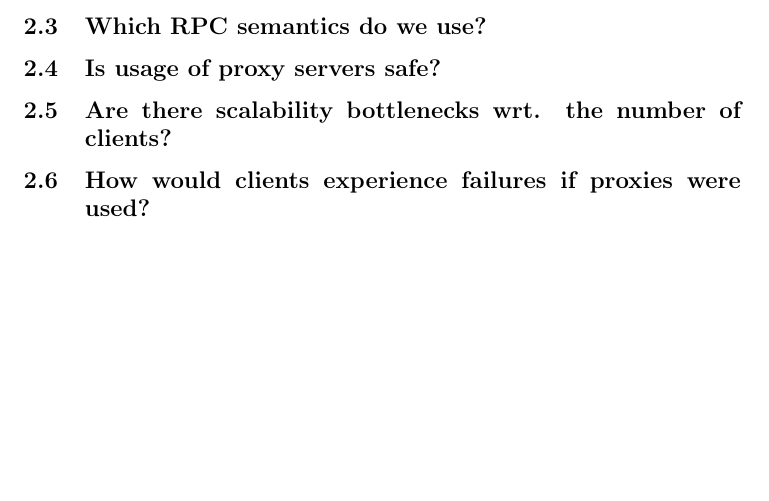
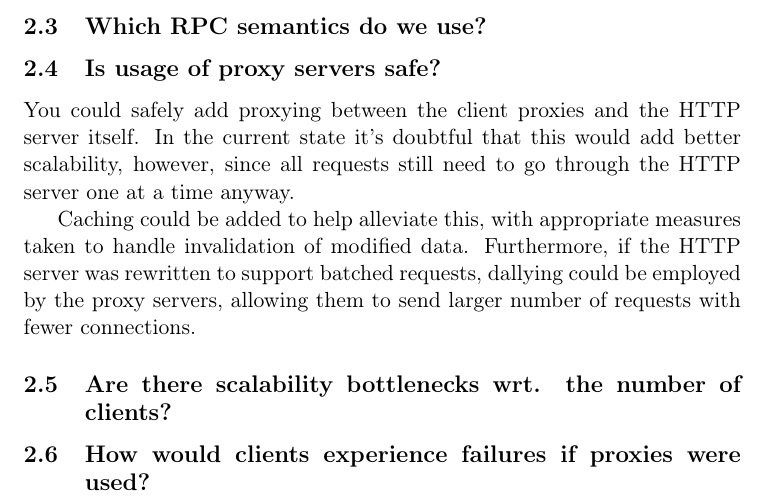
Before and after one commit to JordanC93/acertainbookstore, a LaTeX problem sheet (tex/assignment1/assignment1.tex): part of page 3 of 3, cut so that both start at the same text, the shorter picture padded with empty space. Compiled offline with pdfLaTeX.

Commit message:
web scale

```diff
--- a/tex/assignment1/assignment1.tex
+++ b/tex/assignment1/assignment1.tex
@@ -122,7 +122,15 @@ and is therefore an example of fast path optimization.
 % XXX: TODO
 
 \subsection{Is usage of proxy servers safe?}
-% XXX: TODO
+You could safely add proxying between the client proxies and the HTTP server
+itself. In the current state it's doubtful that this would add better
+scalability, however, since all requests still need to go through the HTTP
+server one at a time anyway.
+
+Caching could be added to help alleviate this, with appropriate measures taken
+to handle invalidation of modified data. Furthermore, if the HTTP server was
+rewritten to support batched requests, dallying could be employed by the proxy
+servers, allowing them to send larger number of requests with fewer connections.
 
 \subsection{Are there scalability bottlenecks wrt. the number of clients?}
 % XXX: TODO
```
